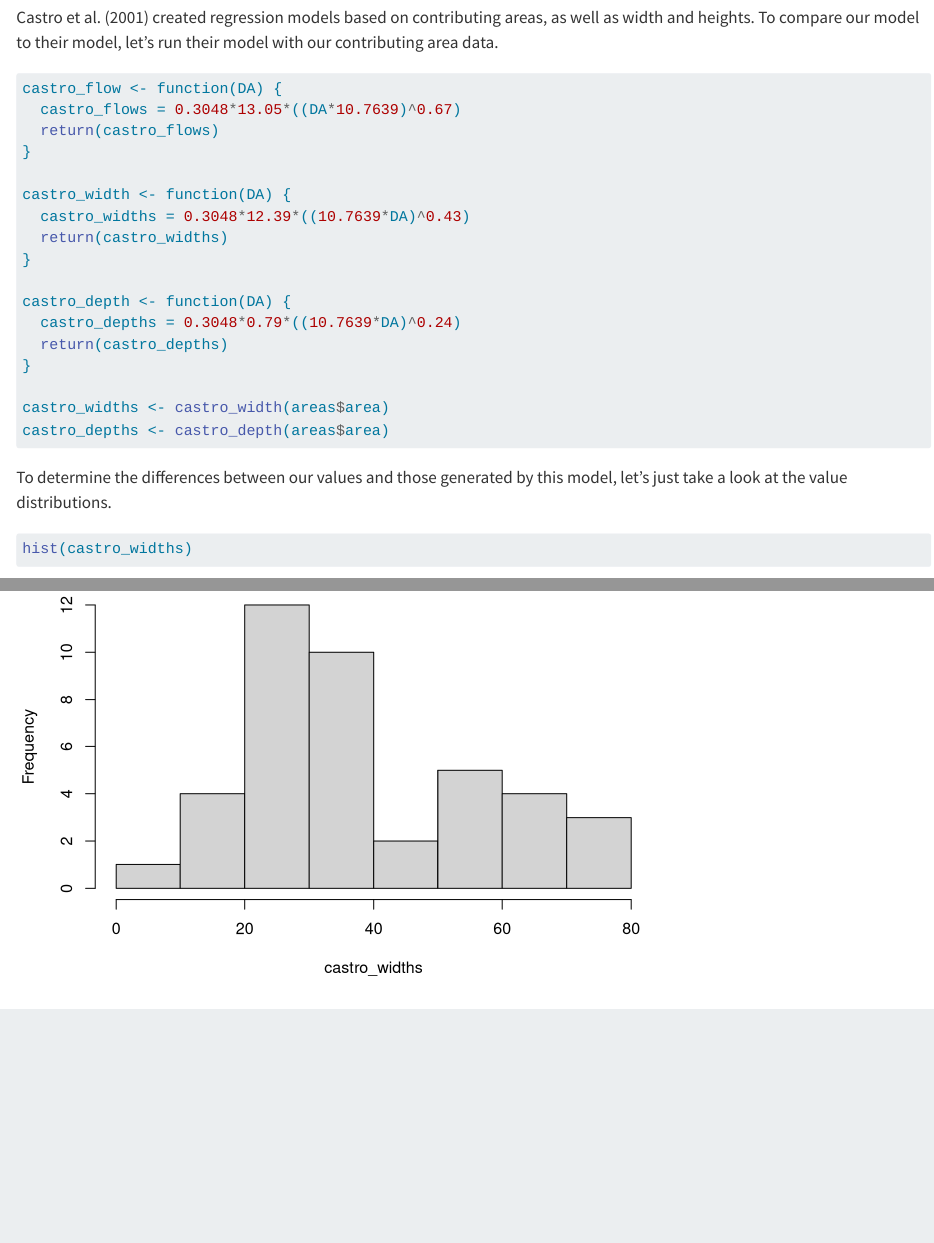
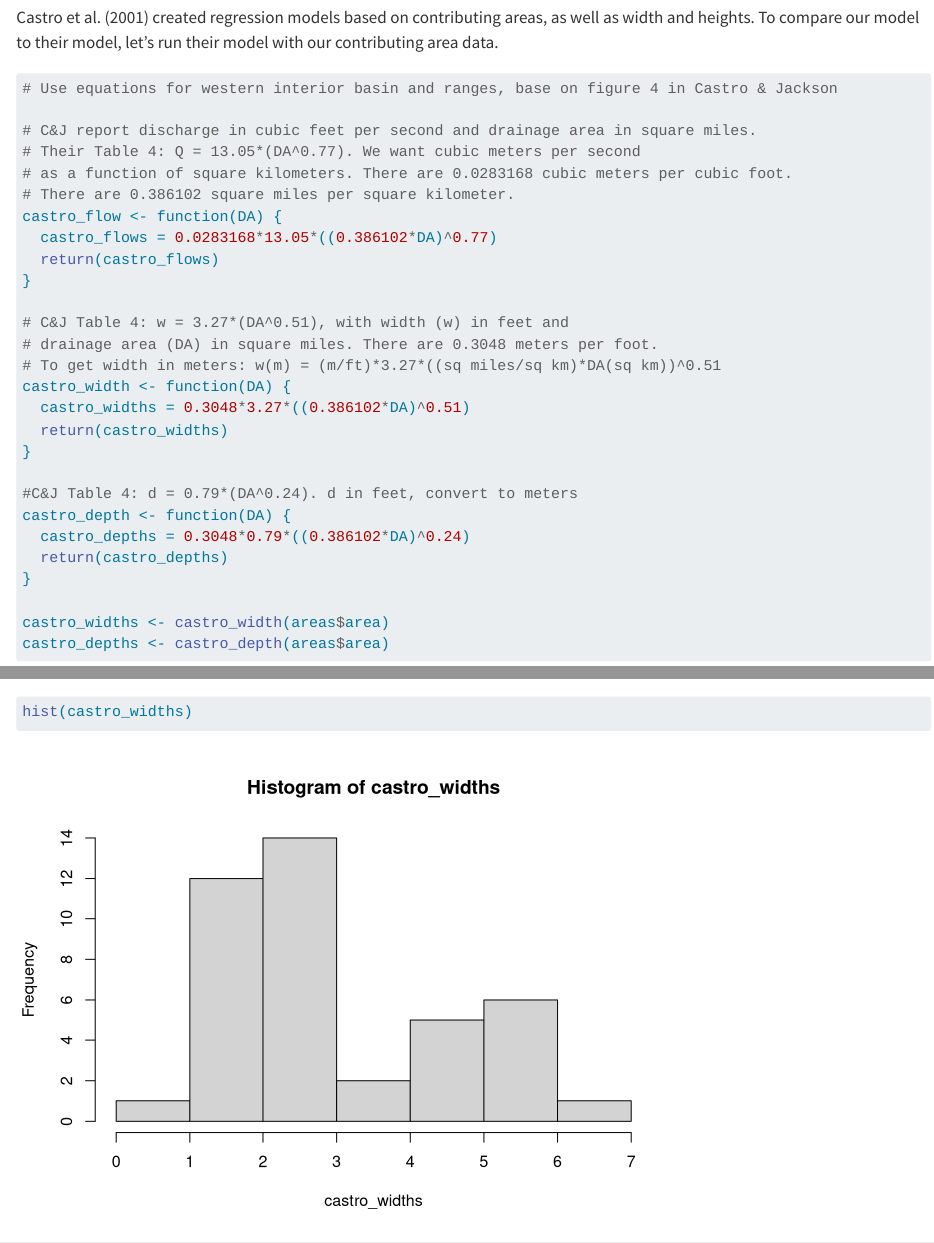
Before and after one commit to TerrainWorks-Seattle/ChannelGeometry, a Quarto document (ChannelGeometry.qmd): the page in a window 1100 px wide, from 4180 px down, and a second part further down, joined at a grey line. Rendered offline with R 4.5, knitr and Pandoc in place of Quarto, with nearby package versions; drawn as R Markdown's standard HTML page in place of the format the file asks for.

Commit message:
ChannelGeometry. Update conversion for Castro&Jackson equations

````diff
--- a/ChannelGeometry.qmd
+++ b/ChannelGeometry.qmd
@@ -112,18 +112,28 @@ synthetic_widths <- synthetic_width(areas$area)
 Castro et al. (2001) created regression models based on contributing areas, as well as width and heights. To compare our model to their model, let's run their model with our contributing area data.
 
 ```{r}
+# Use equations for western interior basin and ranges, base on figure 4 in Castro & Jackson
+
+# C&J report discharge in cubic feet per second and drainage area in square miles.
+# Their Table 4: Q = 13.05*(DA^0.77). We want cubic meters per second
+# as a function of square kilometers. There are 0.0283168 cubic meters per cubic foot.
+# There are 0.386102 square miles per square kilometer.
 castro_flow <- function(DA) {
-  castro_flows = 0.3048*13.05*((DA*10.7639)^0.67)
+  castro_flows = 0.0283168*13.05*((0.386102*DA)^0.77)
   return(castro_flows)
 }
 
+# C&J Table 4: w = 3.27*(DA^0.51), with width (w) in feet and
+# drainage area (DA) in square miles. There are 0.3048 meters per foot.
+# To get width in meters: w(m) = (m/ft)*3.27*((sq miles/sq km)*DA(sq km))^0.51
 castro_width <- function(DA) {
-  castro_widths = 0.3048*12.39*((10.7639*DA)^0.43)
+  castro_widths = 0.3048*3.27*((0.386102*DA)^0.51)
   return(castro_widths)
 }
 
+#C&J Table 4: d = 0.79*(DA^0.24). d in feet, convert to meters
 castro_depth <- function(DA) {
-  castro_depths = 0.3048*0.79*((10.7639*DA)^0.24)
+  castro_depths = 0.3048*0.79*((0.386102*DA)^0.24)
   return(castro_depths)
 }
 
````
